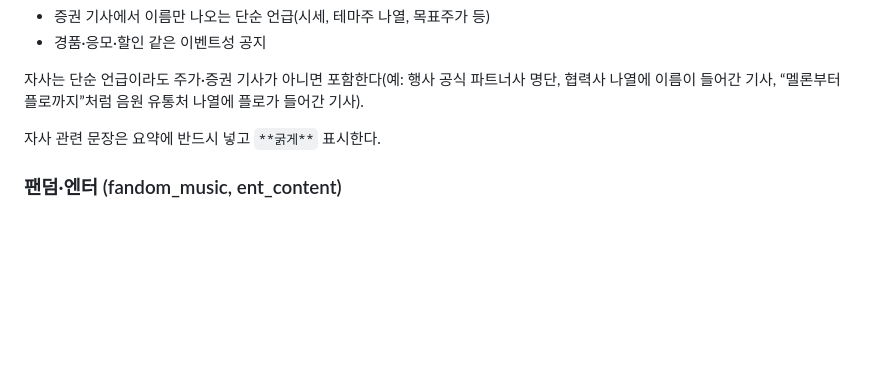
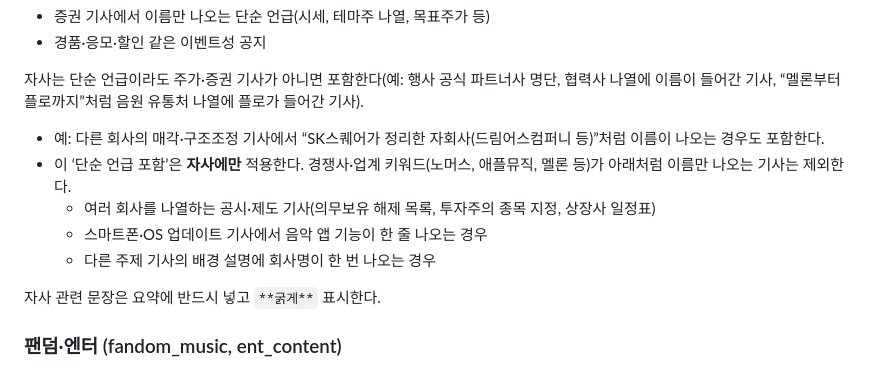
Before and after one commit to yeogreenji/fandom-news, a Markdown page: config/criteria.md, the part around the change. GitHub-like rendering; blank space fills up the shorter version.

```diff
--- a/config/criteria.md
+++ b/config/criteria.md
@@ -67,6 +67,11 @@
 - 경품·응모·할인 같은 이벤트성 공지
 
 자사는 단순 언급이라도 주가·증권 기사가 아니면 포함한다(예: 행사 공식 파트너사 명단, 협력사 나열에 이름이 들어간 기사, “멜론부터 플로까지”처럼 음원 유통처 나열에 플로가 들어간 기사).
+  - 예: 다른 회사의 매각·구조조정 기사에서 “SK스퀘어가 정리한 자회사(드림어스컴퍼니 등)”처럼 이름이 나오는 경우도 포함한다.
+- 이 ‘단순 언급 포함’은 **자사에만** 적용한다. 경쟁사·업계 키워드(노머스, 애플뮤직, 멜론 등)가 아래처럼 이름만 나오는 기사는 제외한다.
+  - 여러 회사를 나열하는 공시·제도 기사(의무보유 해제 목록, 투자주의 종목 지정, 상장사 일정표)
+  - 스마트폰·OS 업데이트 기사에서 음악 앱 기능이 한 줄 나오는 경우
+  - 다른 주제 기사의 배경 설명에 회사명이 한 번 나오는 경우
 
 자사 관련 문장은 요약에 반드시 넣고 `**굵게**` 표시한다.
 
```
